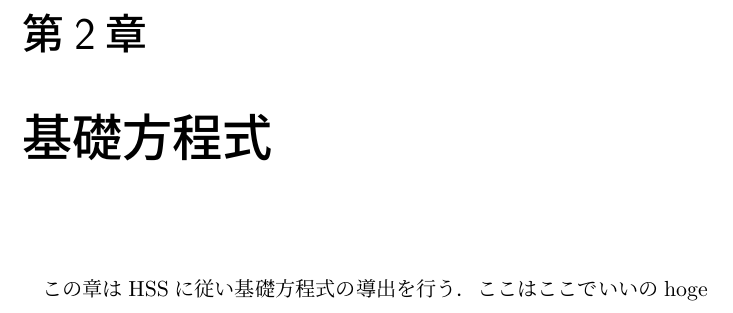
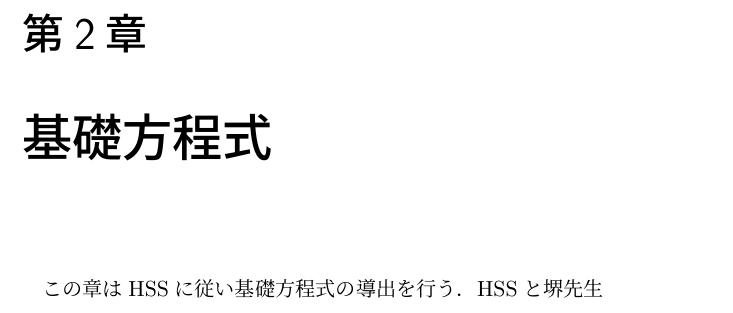
Before and after one commit to spargeleom/MASTER-THESIS, a LaTeX thesis (main.tex, which reads contents/基礎方程式/基礎方程式.tex): part of page 8 of 12, cut so that both start at the same text. Compiled offline with upLaTeX and dvipdfmx.

Commit message:
基礎方程式のbranch

```diff
--- a/contents/基礎方程式/基礎方程式.tex
+++ b/contents/基礎方程式/基礎方程式.tex
@@ -1,4 +1,3 @@
 \chapter{基礎方程式}
 この章はHSSに従い基礎方程式の導出を行う．
-ここはここでいいの
-hoge
+HSSと堺先生
```
Also changed, not shown: main.pdf, 1 other file.
